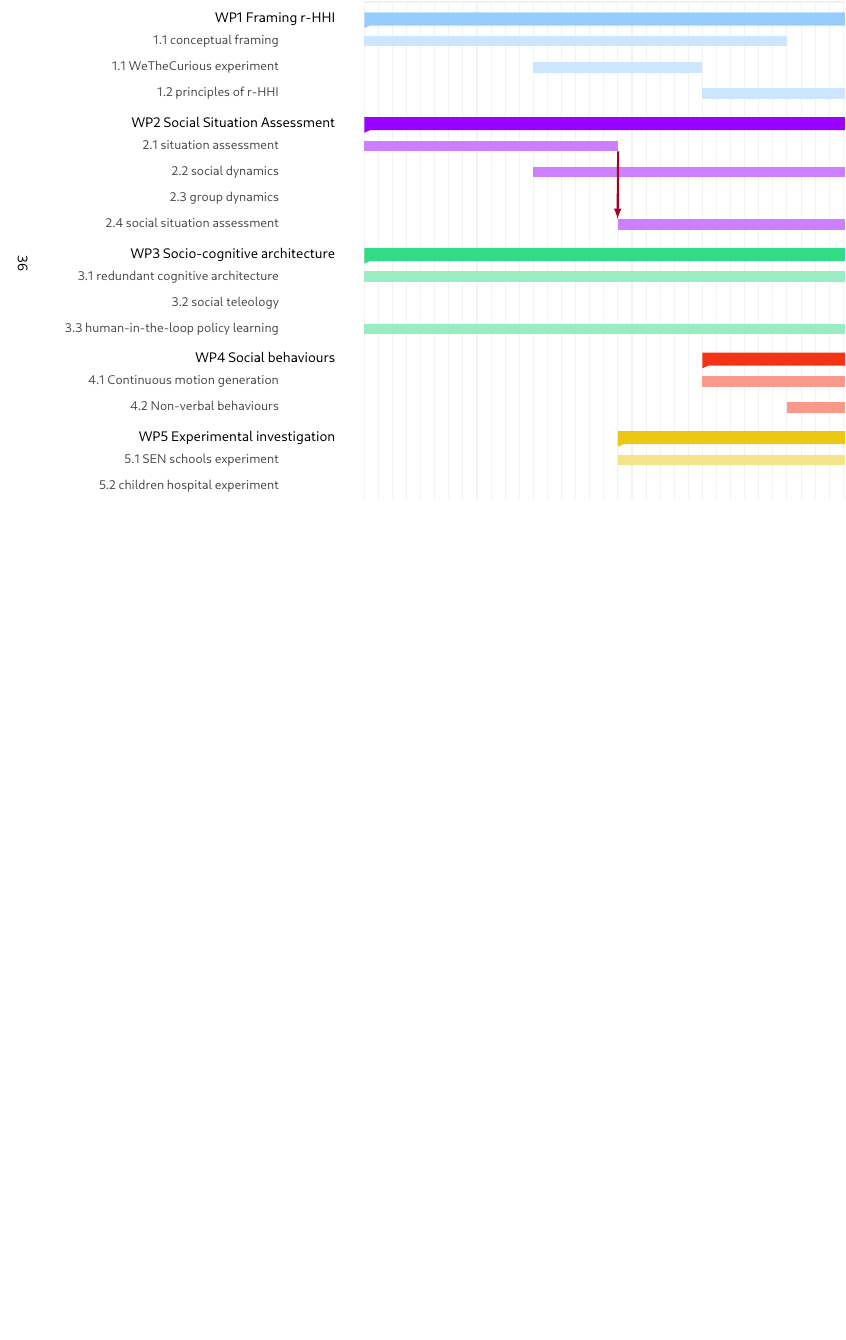
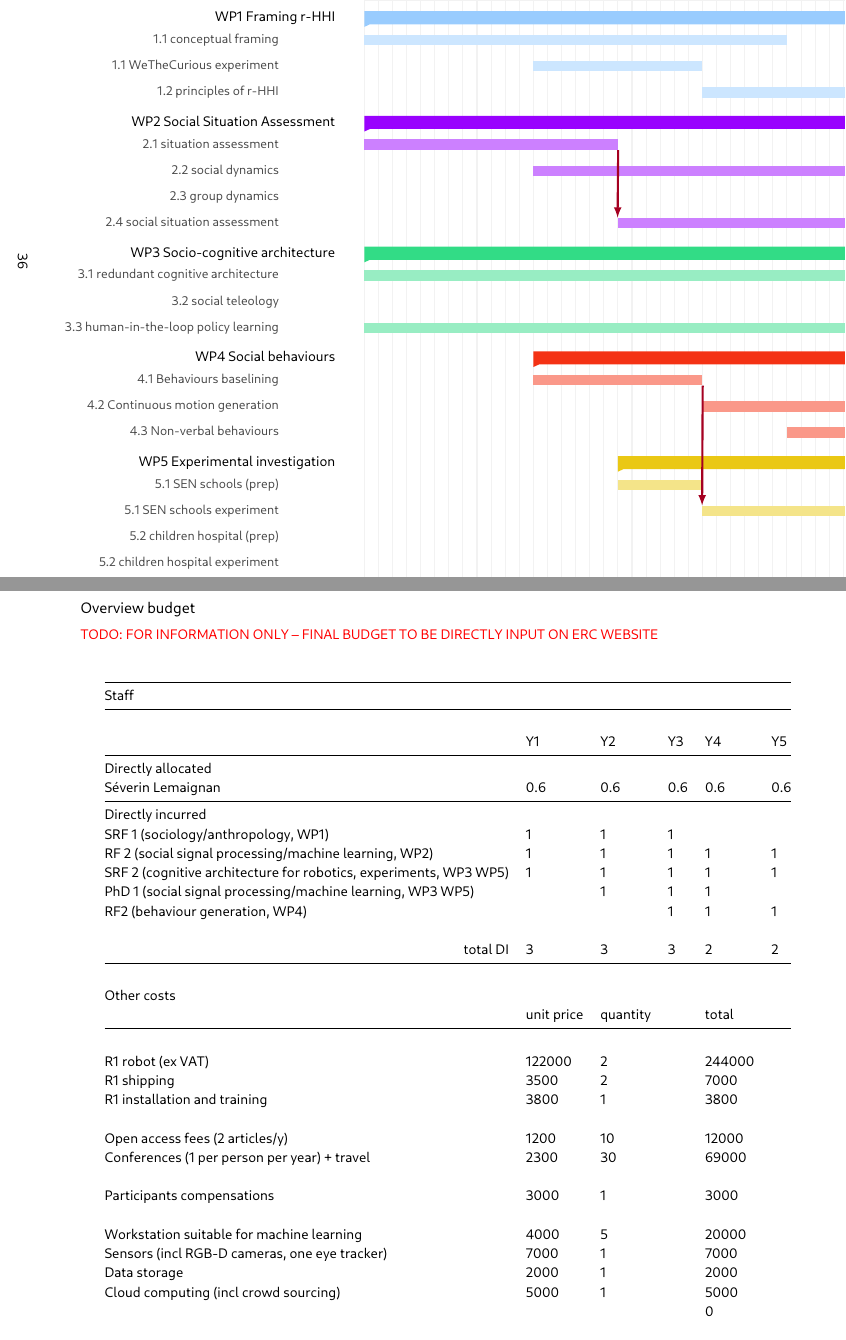
Before and after one commit to severin-lemaignan/EmbeRS, a LaTeX thesis (project.tex, which reads gantt.tex): part of page 37 of 43 before the commit and two parts of pages 37 and 38 of 44 after it, the two joined at a grey line, cut so that both start at the same text, the shorter picture padded with empty space. Compiled offline with LuaLaTeX.

Commit message:
work on gantt + added initial budget overview

```diff
--- a/gantt.tex
+++ b/gantt.tex
@@ -88,14 +88,17 @@
 
         %% WP4
         \definecolor{barcolor}{RGB}{244,50,20}
-        \ganttgroup[]{WP4 \wpFourShort}{2023-01}{2025-12} \\
-            \ganttbar[name=WP41]{\textbf{4.1} Continuous motion generation}{2023-01}{2023-12} \\
-            \ganttbar[name=WP42]{\textbf{4.2} Non-verbal behaviours}{2023-07}{2025-12} \\
+        \ganttgroup[]{WP4 \wpFourShort}{2022-01}{2025-12} \\
+            \ganttbar[name=WP41]{\textbf{4.1} Behaviours baselining}{2022-01}{2022-12} \\
+            \ganttbar[name=WP42]{\textbf{4.2} Continuous motion generation}{2023-01}{2023-12} \\
+            \ganttbar[name=WP43]{\textbf{4.3} Non-verbal behaviours}{2023-07}{2025-12} \\
 
 
         %% WP5
         \definecolor{barcolor}{RGB}{234,200,20}
         \ganttgroup[]{WP5 \wpFiveShort}{2022-07}{2025-12} \\
-            \ganttbar[name=WP51]{\textbf{5.1} SEN schools experiment}{2022-07}{2023-12} \\
-            \ganttbar[name=WP52]{\textbf{5.2} children hospital experiment}{2024-01}{2025-12} \\
+            \ganttbar[name=WP51prep]{\textbf{5.1} SEN schools (prep)}{2022-07}{2022-12} \\
+            \ganttbar[name=WP51]{\textbf{5.1} SEN schools experiment}{2023-01}{2023-12} \\
+            \ganttbar[name=WP52prep]{\textbf{5.2} children hospital (prep)}{2024-01}{2024-06} \\
+            \ganttbar[name=WP52]{\textbf{5.2} children hospital experiment}{2024-07}{2025-06} \\
 
--- a/project.tex
+++ b/project.tex
@@ -2522,6 +2524,51 @@ Dissemination level:
 \include{gantt}
 \end{landscape}
 
+\subsection{Overview budget}
+
+\TODO{FOR INFORMATION ONLY -- FINAL BUDGET TO BE DIRECTLY INPUT ON ERC
+WEBSITE}
+\vspace{1cm}
+
+\begin{tabular}{@{}llllll@{}}
+\toprule
+\textbf{Staff}                                                    &             &             &             &             &             \\ \midrule
+                                                                  &             &             &             &             &             \\
+                                                                  & \textbf{Y1} & \textbf{Y2} & \textbf{Y3} & \textbf{Y4} & \textbf{Y5} \\ \midrule
+\textbf{Directly allocated}                                       &             &             &             &             &             \\
+Séverin Lemaignan                                                 & 0.6         & 0.6         & 0.6         & 0.6         & 0.6         \\ \midrule
+\textbf{Directly incurred}                                        &             &             &             &             &             \\
+SRF 1 (sociology/anthropology, WP1)                               & 1           & 1           & 1           &             &             \\
+RF 2 (social signal processing/machine learning, WP2)             & 1           & 1           & 1           & 1           & 1           \\
+SRF 2 (cognitive architecture for robotics, experiments, WP3 WP5) & 1           & 1           & 1           & 1           & 1           \\
+PhD 1 (social signal processing/machine learning, WP3 WP5)        &             & 1           & 1           & 1           &             \\
+RF2 (behaviour generation, WP4)                                   &             &             & 1           & 1           & 1           \\
+                                                                  &             &             &             &             &             \\
+\multicolumn{1}{r}{\textbf{total DI}}                             & 3           & 3           & 3           & 2           & 2           \\ \midrule
+                                                                  &             &             &             &             &             \\
+\textbf{Other costs}                                              &             &             &             &             &             \\
+\textbf{}                                                         & unit price  & quantity    &             & total       &             \\ \midrule
+                                                                  &             &             &             &             &             \\
+R1 robot (ex VAT)                                                 & 122000      & 2           &             & 244000      &             \\
+R1 shipping                                                       & 3500        & 2           &             & 7000        &             \\
+R1 installation and training                                      & 3800        & 1           &             & 3800        &             \\
+                                                                  &             &             &             &             &             \\
+Open access fees (2 articles/y)                                   & 1200        & 10          &             & 12000       &             \\
+Conferences (1 per person per year) + travel                      & 2300        & 30          &             & 69000       &             \\
+                                                                  &             &             &             &             &             \\
+Participants compensations                                        & 3000        & 1           &             & 3000        &             \\
+                                                                  &             &             &             &             &             \\
+Workstation suitable for machine learning                         & 4000        & 5           &             & 20000       &             \\
+Sensors (incl RGB-D cameras, one eye tracker)                     & 7000        & 1           &             & 7000        &             \\
+Data storage                                                      & 2000        & 1           &             & 2000        &             \\
+Cloud computing (incl crowd sourcing)                             & 5000        & 1           &             & 5000        &             \\
+                                                                  &             &             &             & 0           &             \\
+                                                                  &             &             &             &             &             \\
+Other consumables                                                 & 10000       & 1           &             & 10000       &             \\ \bottomrule
+\end{tabular}
+
+\newpage
+
 \subsection{Workpackage interrelations}\label{workpackage-interrelations}
 
 \begin{figure}[!htbp]
```
Also changed, not shown: gantt.tex (1 more changed lines), project.tex (6 more changed lines).
